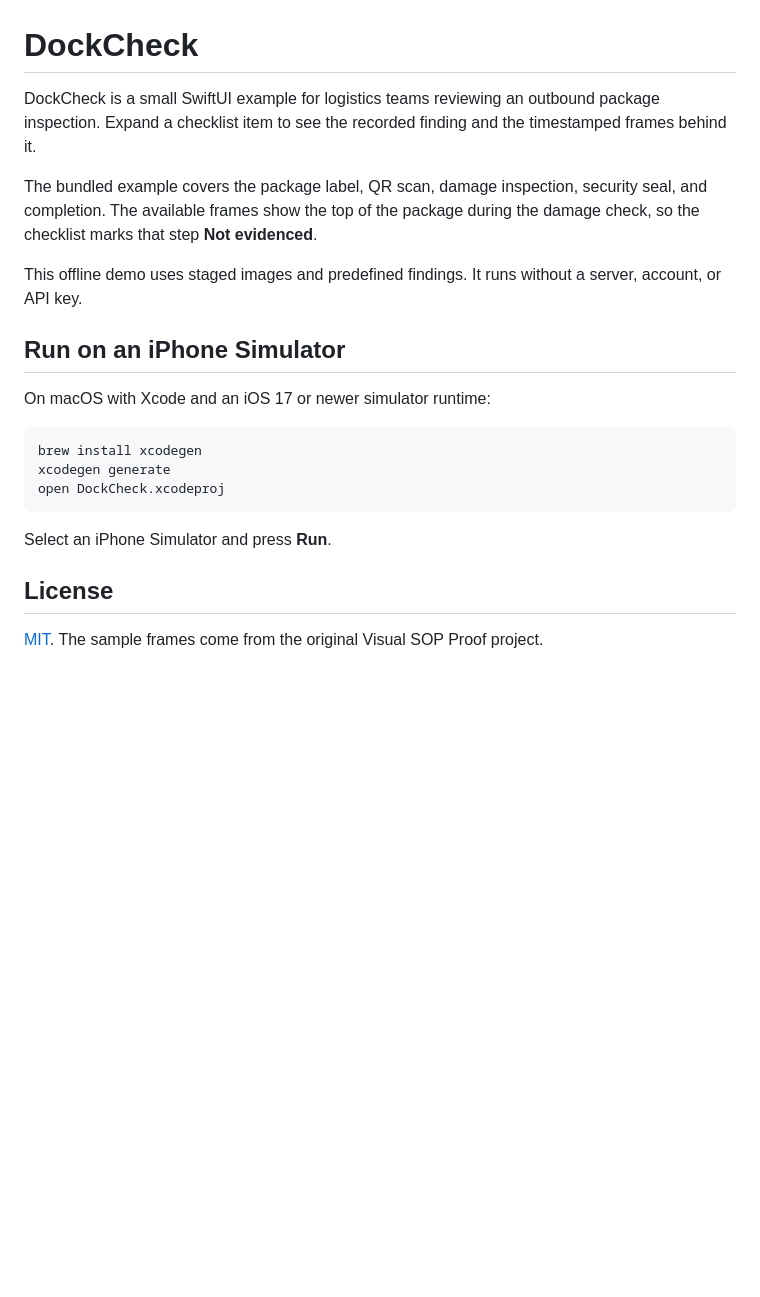
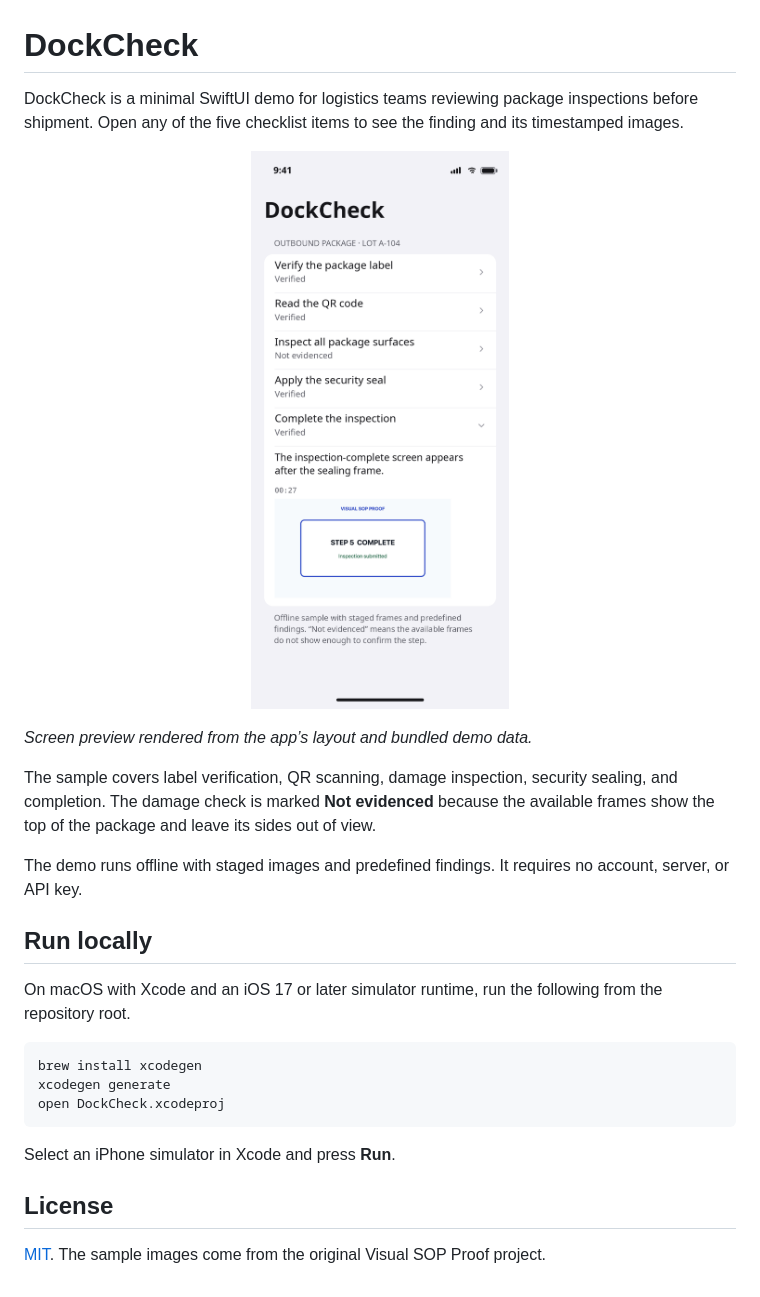
Before and after one commit to dshtryhel/dockcheck-logistics, a Markdown page: README.md, the part around the change. Rendered like a GitHub page; pictures changed too: docs/dockcheck-preview.png (added); blank space fills up the shorter version.

Commit message:
Add README screen preview

````diff
--- a/README.md
+++ b/README.md
@@ -1,14 +1,20 @@
 # DockCheck
 
-DockCheck is a small SwiftUI example for logistics teams reviewing an outbound package inspection. Expand a checklist item to see the recorded finding and the timestamped frames behind it.
+DockCheck is a minimal SwiftUI demo for logistics teams reviewing package inspections before shipment. Open any of the five checklist items to see the finding and its timestamped images.
 
-The bundled example covers the package label, QR scan, damage inspection, security seal, and completion. The available frames show the top of the package during the damage check, so the checklist marks that step **Not evidenced**.
+<p align="center">
+  <img src="docs/dockcheck-preview.png" alt="DockCheck checklist for lot A-104 with the completion step expanded and an inspection frame at 00:27" width="340">
+</p>
 
-This offline demo uses staged images and predefined findings. It runs without a server, account, or API key.
+*Screen preview rendered from the app’s layout and bundled demo data.*
 
-## Run on an iPhone Simulator
+The sample covers label verification, QR scanning, damage inspection, security sealing, and completion. The damage check is marked **Not evidenced** because the available frames show the top of the package and leave its sides out of view.
 
-On macOS with Xcode and an iOS 17 or newer simulator runtime:
+The demo runs offline with staged images and predefined findings. It requires no account, server, or API key.
+
+## Run locally
+
+On macOS with Xcode and an iOS 17 or later simulator runtime, run the following from the repository root.
 
 ```sh
 brew install xcodegen
@@ -16,8 +22,8 @@ xcodegen generate
 open DockCheck.xcodeproj
 ```
 
-Select an iPhone Simulator and press **Run**.
+Select an iPhone simulator in Xcode and press **Run**.
 
 ## License
 
-[MIT](LICENSE). The sample frames come from the original Visual SOP Proof project.
+[MIT](LICENSE). The sample images come from the original Visual SOP Proof project.
````
